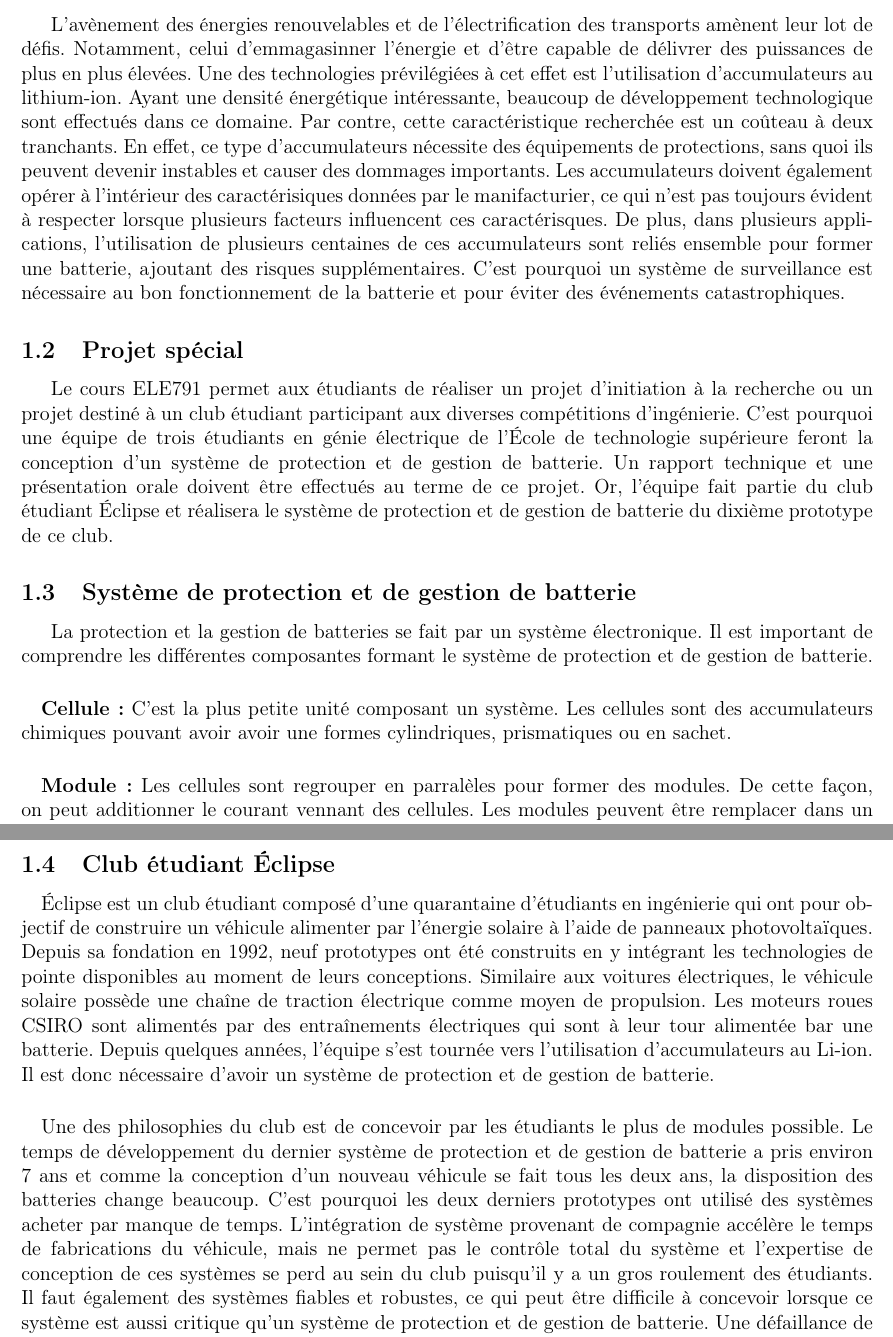
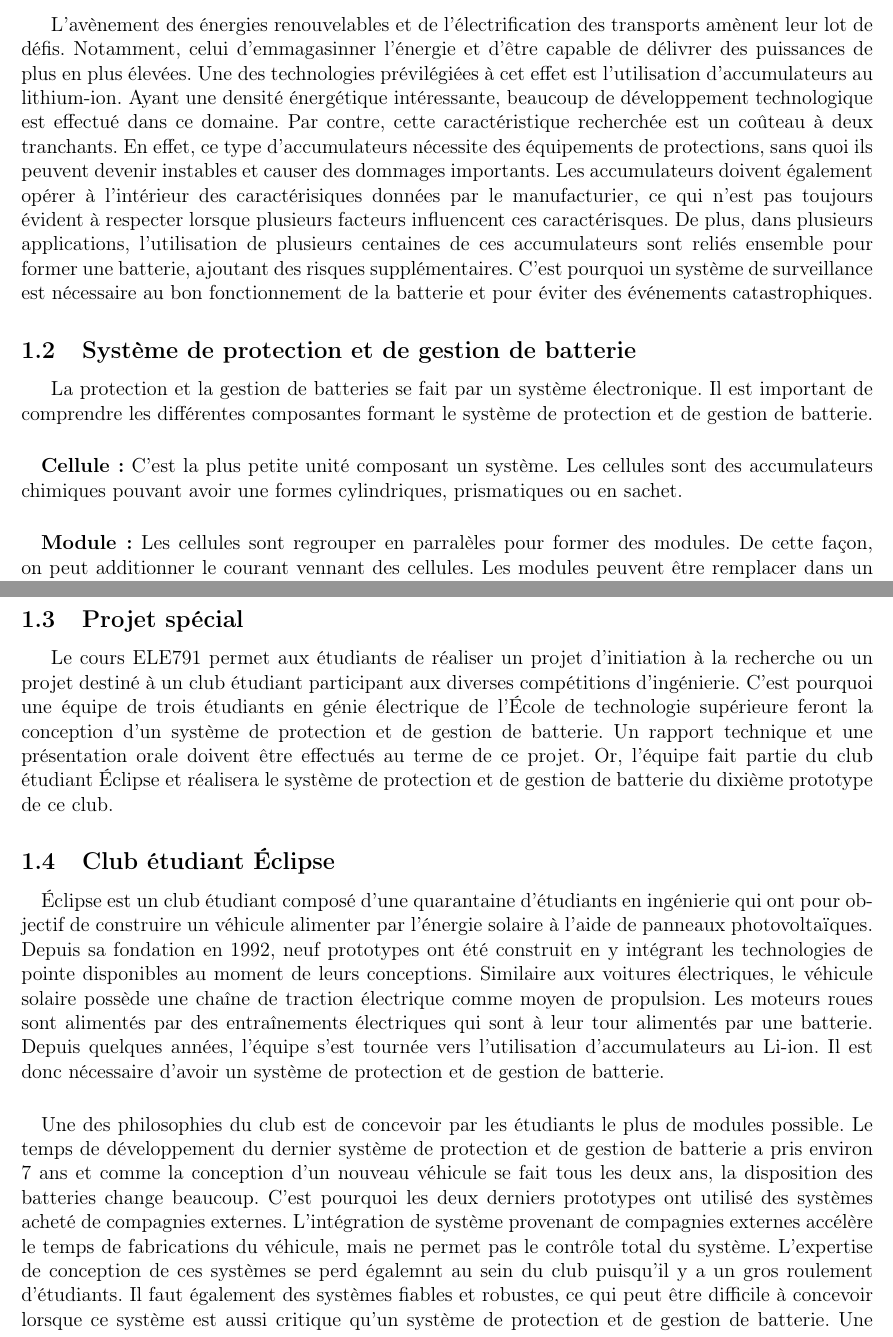
Before and after one commit to chrisdsa/BMS, a LaTeX document (DOC/Cahier de charge/Main.tex, which reads DOC/Cahier de charge/Contexte_besoins/Contexte.tex): two parts of pages 2 and 3 of 13, joined at a grey line, cut so that both start at the same text. Compiled offline with pdfLaTeX.

Commit message:
Correction du document

```diff
--- a/DOC/Cahier de charge/Contexte_besoins/Contexte.tex
+++ b/DOC/Cahier de charge/Contexte_besoins/Contexte.tex
@@ -2,17 +2,14 @@
 
 
 	\subsection{Danger des batteries Li-Ion}
-		L'avènement des énergies renouvelables et de l'électrification des transports amènent leur lot de défis. Notamment, celui d'emmagasinner l'énergie et d'être capable de délivrer des puissances de plus en plus élevées. Une des technologies prévilégiées à cet effet est l'utilisation d'accumulateurs au lithium-ion. Ayant une densité énergétique intéressante, beaucoup de développement technologique sont effectués dans ce domaine. Par contre, cette caractéristique recherchée est un coûteau à deux tranchants. En effet, ce type d'accumulateurs nécessite des équipements de protections, sans quoi ils peuvent devenir instables et causer des dommages importants. Les accumulateurs doivent également opérer à l'intérieur des caractérisiques données par le manifacturier, ce qui n'est pas toujours évident à respecter lorsque plusieurs facteurs influencent ces caractérisques. De plus, dans plusieurs applications, l'utilisation de plusieurs centaines de ces accumulateurs sont reliés ensemble pour former une batterie, ajoutant des risques supplémentaires. C'est pourquoi un système de surveillance est nécessaire au bon fonctionnement de la batterie et pour éviter des événements catastrophiques.
+		L'avènement des énergies renouvelables et de l'électrification des transports amènent leur lot de défis. Notamment, celui d'emmagasinner l'énergie et d'être capable de délivrer des puissances de plus en plus élevées. Une des technologies prévilégiées à cet effet est l'utilisation d'accumulateurs au lithium-ion. Ayant une densité énergétique intéressante, beaucoup de développement technologique est effectué dans ce domaine. Par contre, cette caractéristique recherchée est un coûteau à deux tranchants. En effet, ce type d'accumulateurs nécessite des équipements de protections, sans quoi ils peuvent devenir instables et causer des dommages importants. Les accumulateurs doivent également opérer à l'intérieur des caractérisiques données par le manufacturier, ce qui n'est pas toujours évident à respecter lorsque plusieurs facteurs influencent ces caractérisques. De plus, dans plusieurs applications, l'utilisation de plusieurs centaines de ces accumulateurs sont reliés ensemble pour former une batterie, ajoutant des risques supplémentaires. C'est pourquoi un système de surveillance est nécessaire au bon fonctionnement de la batterie et pour éviter des événements catastrophiques.
 
-
-	\subsection{Projet spécial}
-		Le cours ELE791 permet aux étudiants de réaliser un projet d'initiation à la recherche ou un projet destiné à un club étudiant participant aux diverses compétitions d'ingénierie. C'est pourquoi une équipe de trois étudiants en génie électrique de l'École de technologie supérieure feront la conception d'un système de protection et de gestion de batterie. Un rapport technique et une présentation orale doivent être effectués au terme de ce projet. Or, l'équipe fait partie du club étudiant Éclipse et réalisera le système de protection et de gestion de batterie du dixième prototype de ce club.
 
 	\subsection{Système de protection et de gestion de batterie}
 		La protection et la gestion de batteries se fait par un système électronique. Il est important de comprendre les différentes composantes formant le système de protection et de gestion de batterie.
 
 		\paragraph{}
-		\textbf{Cellule:} C'est la plus petite unité composant un système. Les cellules sont des accumulateurs chimiques pouvant avoir avoir une formes cylindriques, prismatiques ou en sachet.
+		\textbf{Cellule:} C'est la plus petite unité composant un système. Les cellules sont des accumulateurs chimiques pouvant avoir une formes cylindriques, prismatiques ou en sachet.
 
 		\paragraph{}
 		\textbf{Module:} Les cellules sont regrouper en parralèles pour former des modules. De cette façon, on peut additionner le courant vennant des cellules. Les modules peuvent être remplacer dans un système.
@@ -26,16 +23,20 @@
 		\paragraph{}
 		\textbf{Système de gestion:} Il est nécessaire de faire une bonne gestion pour s'assurer du bon fonctionnement de la batterie. Le système de gestion calcul donc l'état de charge, l'état de santé et les limites de puissances. Le système communique ces informations à d'autres systèmes avec un protocole de communication. Il gère également les contacteurs connectant la batterie avec la charge et la recharge.
 
+	\subsection{Projet spécial}
+		Le cours ELE791 permet aux étudiants de réaliser un projet d'initiation à la recherche ou un projet destiné à un club étudiant participant aux diverses compétitions d'ingénierie. C'est pourquoi une équipe de trois étudiants en génie électrique de l'École de technologie supérieure feront la conception d'un système de protection et de gestion de batterie. Un rapport technique et une présentation orale doivent être effectués au terme de ce projet. Or, l'équipe fait partie du club étudiant Éclipse et réalisera le système de protection et de gestion de batterie du dixième prototype de ce club.
+
 
 	\subsection{Club étudiant Éclipse}
 
 		\paragraph{}
-		Éclipse est un club étudiant composé d'une quarantaine d'étudiants en ingénierie qui ont pour objectif de construire un véhicule alimenter par l'énergie solaire à l'aide de panneaux photovoltaïques. Depuis sa fondation en 1992, neuf prototypes ont été construits en y intégrant les technologies de pointe disponibles au moment de leurs conceptions. Similaire aux voitures électriques, le véhicule solaire possède une chaîne de traction électrique comme moyen de propulsion. Les moteurs roues  CSIRO sont alimentés par des entraînements électriques qui sont à leur tour alimentée bar une batterie. Depuis quelques années, l'équipe s'est tournée vers l'utilisation d'accumulateurs au Li-ion. Il est donc nécessaire d'avoir un système de protection et de gestion de batterie.
+		Éclipse est un club étudiant composé d'une quarantaine d'étudiants en ingénierie qui ont pour objectif de construire un véhicule alimenter par l'énergie solaire à l'aide de panneaux photovoltaïques. Depuis sa fondation en 1992, neuf prototypes ont été construit en y intégrant les technologies de pointe disponibles au moment de leurs conceptions. Similaire aux voitures électriques, le véhicule solaire possède une chaîne de traction électrique comme moyen de propulsion. Les moteurs roues sont alimentés par des entraînements électriques qui sont à leur tour alimentés par une batterie. Depuis quelques années, l'équipe s'est tournée vers l'utilisation d'accumulateurs au Li-ion. Il est donc nécessaire d'avoir un système de protection et de gestion de batterie.
 
 		\paragraph{}
-		Une des philosophies du club est de concevoir par les étudiants le plus de modules possible. Le temps de développement du dernier système de protection et de gestion de batterie a pris environ 7 ans et comme la conception d'un nouveau véhicule se fait tous les deux ans, la disposition des batteries change beaucoup. C'est pourquoi les deux derniers prototypes ont utilisé des systèmes acheter par manque de temps. L'intégration de système provenant de compagnie accélère le temps de fabrications du véhicule, mais ne permet pas le contrôle total du système et l'expertise de conception de ces systèmes se perd au sein du club puisqu'il y a un gros roulement des étudiants. Il faut également des systèmes fiables et robustes, ce qui peut être difficile à concevoir lorsque ce système est aussi critique qu'un système de protection et de gestion de batterie. Une défaillance de ce système pourrait mener la destruction partielle ou totale du véhicule et la vie du pilote est en jeu. D'autant plus que le véhicule solaire sera soumis à plusieurs épreuves dans des conditions de route réelles et en circuit fermé durant les compétitions.
+		Une des philosophies du club est de concevoir par les étudiants le plus de modules possible. Le temps de développement du dernier système de protection et de gestion de batterie a pris environ 7 ans et comme la conception d'un nouveau véhicule se fait tous les deux ans, la disposition des batteries change beaucoup. C'est pourquoi les deux derniers prototypes ont utilisé des systèmes acheté de compagnies externes. L'intégration de système provenant de compagnies externes accélère le temps de fabrications du véhicule, mais ne permet pas le contrôle total du système. L'expertise de conception de ces systèmes se perd égalemnt au sein du club puisqu'il y a un gros roulement d'étudiants. Il faut également des systèmes fiables et robustes, ce qui peut être difficile à concevoir lorsque ce système est aussi critique qu'un système de protection et de gestion de batterie. Une défaillance de ce système pourrait mener la destruction partielle ou totale du véhicule et la vie du pilote est en jeu. D'autant plus que le véhicule solaire sera soumis à plusieurs épreuves dans des conditions de route réelles et en circuit fermé durant les compétitions.
 
-		\subsection{Compétitions}
+
+	\subsection{Compétitions}
 		Les différentes compétitions dont participe Éclipse ont tous leurs particularités et leurs règlements spécifiques. Il est donc important de concevoir le système de protection et de contrôle de batterie pour qu'il soit compatible avec les différentes compétitions. Il est également important de corriger les défis rencontrés durant les compétitions passées afin de faciliter les compétitions suivantes. Éclipse prévoit participé à la Formula Sun Grand Prix (FSGP) et à l'American Solar Challenge (ASC), deux compétitions se déroulant aux États-Unis. Le club pourra participer à la World Solar Challenge (WSC), compétition se déroulant dans le désert de l'Australie, s'il se classe bien aux deux compétitions précédentes.
 
 
```
